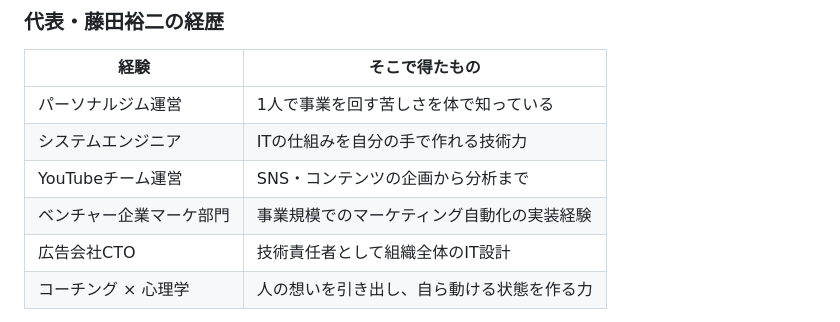
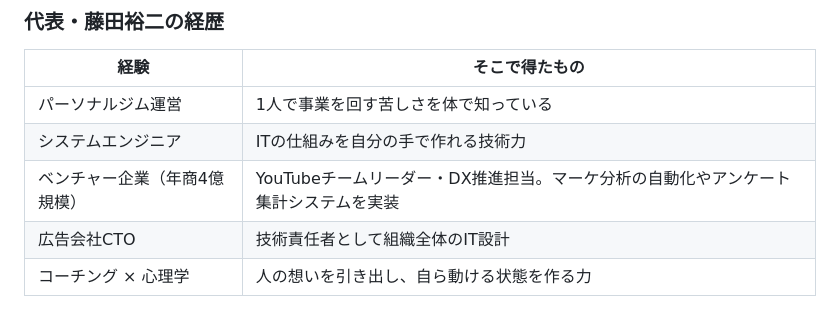
Before and after one commit to TomoRevo/team-TomoRevo, a Markdown page: TomoRevo_ITコーチング_提案資料.md, the part around the change. Drawn GitHub-style.

Commit message:
経歴を実態に合わせて修正（マーケ自動化→具体的な実装内容に）
- 「マーケティング自動化の実装経験」→「マーケ分析の自動化やアンケート集計システムを実装」
- YouTubeチームリーダー・DX推進担当の役割を統合
- 重複していたYouTubeチーム運営の行を削除

Co-Authored-By: Claude Opus 4.6 (1M context) <noreply@anthropic.com>

```diff
--- a/TomoRevo_ITコーチング_提案資料.md
+++ b/TomoRevo_ITコーチング_提案資料.md
@@ -50,8 +50,7 @@ LP（サービス紹介ページ）・公式LINE・予約の仕組み・面倒
 |------|-------------|
 | パーソナルジム運営 | 1人で事業を回す苦しさを体で知っている |
 | システムエンジニア | ITの仕組みを自分の手で作れる技術力 |
-| YouTubeチーム運営 | SNS・コンテンツの企画から分析まで |
-| ベンチャー企業マーケ部門 | 事業規模でのマーケティング自動化の実装経験 |
+| ベンチャー企業（年商4億規模） | YouTubeチームリーダー・DX推進担当。マーケ分析の自動化やアンケート集計システムを実装 |
 | 広告会社CTO | 技術責任者として組織全体のIT設計 |
 | コーチング × 心理学 | 人の想いを引き出し、自ら動ける状態を作る力 |
 
```
